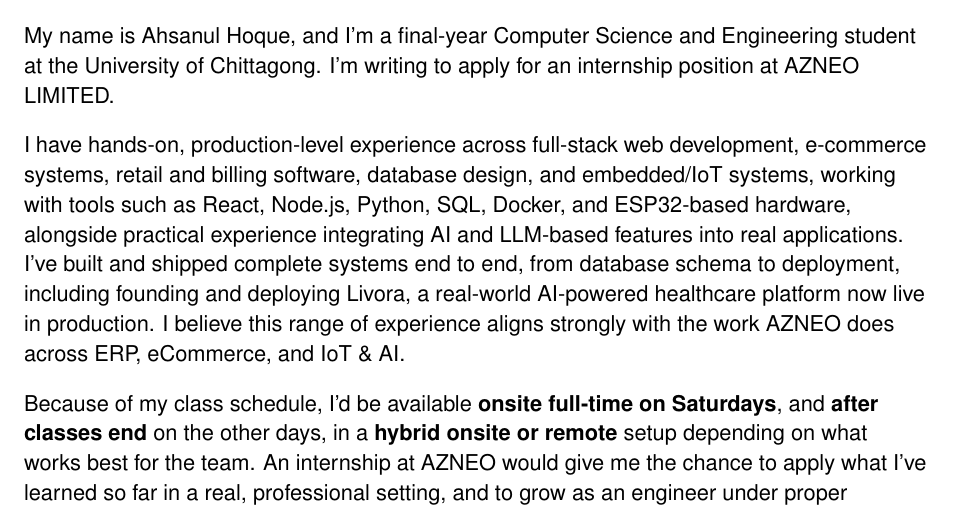
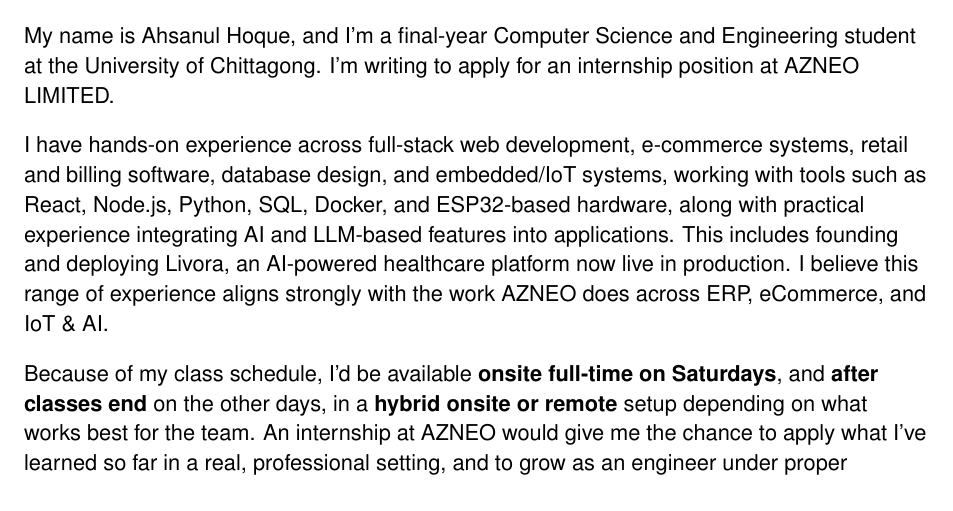
Before and after one commit to AhsanulHoque22/SecondBrain, a LaTeX letter (10_Applications/AZNEO_Intern/Ahsanul_Hoque_Cover_Letter_AZNEO.tex): part of the page, cut so that both start at the same text. Compiled offline with pdfLaTeX.

Commit message:
style: remove redundant phrasing in AZNEO letter skills paragraph

```diff
--- a/10_Applications/AZNEO_Intern/Ahsanul_Hoque_Cover_Letter_AZNEO.tex
+++ b/10_Applications/AZNEO_Intern/Ahsanul_Hoque_Cover_Letter_AZNEO.tex
@@ -38,7 +38,7 @@
 
 My name is Ahsanul Hoque, and I'm a final-year Computer Science and Engineering student at the University of Chittagong. I'm writing to apply for an internship position at AZNEO LIMITED.
 
-I have hands-on, production-level experience across full-stack web development, e-commerce systems, retail and billing software, database design, and embedded/IoT systems, working with tools such as React, Node.js, Python, SQL, Docker, and ESP32-based hardware, alongside practical experience integrating AI and LLM-based features into real applications. I've built and shipped complete systems end to end, from database schema to deployment, including founding and deploying Livora, a real-world AI-powered healthcare platform now live in production. I believe this range of experience aligns strongly with the work AZNEO does across ERP, eCommerce, and IoT \& AI.
+I have hands-on experience across full-stack web development, e-commerce systems, retail and billing software, database design, and embedded/IoT systems, working with tools such as React, Node.js, Python, SQL, Docker, and ESP32-based hardware, along with practical experience integrating AI and LLM-based features into applications. This includes founding and deploying Livora, an AI-powered healthcare platform now live in production. I believe this range of experience aligns strongly with the work AZNEO does across ERP, eCommerce, and IoT \& AI.
 
 Because of my class schedule, I'd be available \textbf{onsite full-time on Saturdays}, and \textbf{after classes end} on the other days, in a \textbf{hybrid onsite or remote} setup depending on what works best for the team. An internship at AZNEO would give me the chance to apply what I've learned so far in a real, professional setting, and to grow as an engineer under proper industry guidance.
 
```
Also changed, not shown: 10_Applications/AZNEO_Intern/Ahsanul_Hoque_Cover_Letter_AZNEO.pdf.
